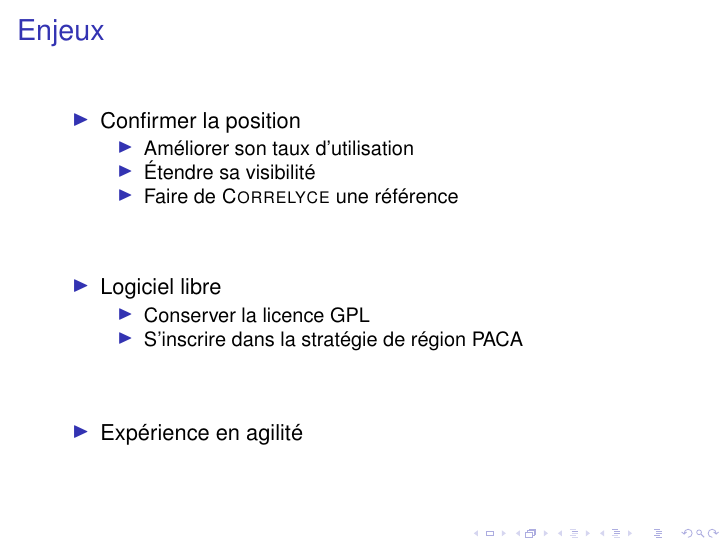
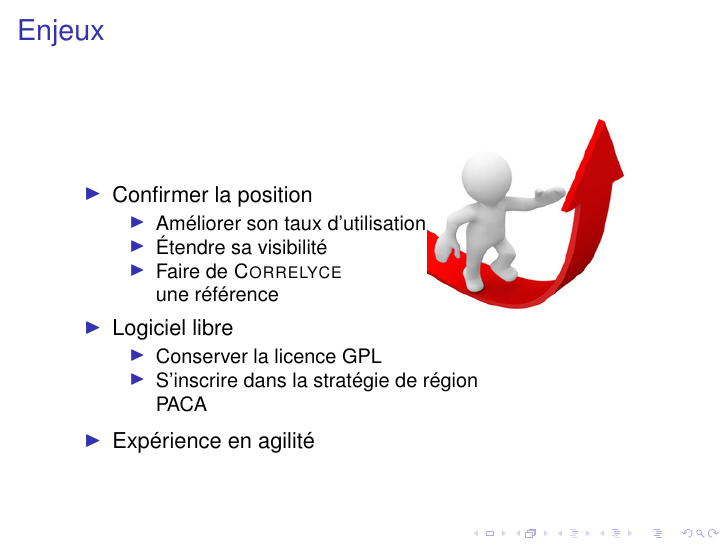
Before and after one commit to BandStormTeam/VE-Project, LaTeX slides (beamer/diapo.tex, which reads beamer/contents/offre-technique-generale.tex): page 10 of 24 before the commit and page 8 of 22 after it. Compiled offline with pdfLaTeX; a LaTeX package or settings file that is missing is left out.

Commit message:
Add Julian image

```diff
--- a/beamer/contents/offre-technique-generale.tex
+++ b/beamer/contents/offre-technique-generale.tex
@@ -1,24 +1,29 @@
 \subsection{Enjeux}
 \JulianSpeak
 \begin{frame}{Enjeux}
+	\begin{tabular}{p{5.9cm}c}
+		\begin{minipage}{7.5cm}
 			\begin{itemize}
 				\item Confirmer la position
 				\begin{itemize}
 					\item Améliorer son taux d'utilisation
 					\item Étendre sa visibilité
-		\item Faire de \bsc{Correlyce} une référence
+					\item Faire de \bsc{Correlyce}\\ une référence
 				\end{itemize}
 				\vfill
-	\pause
 				\item Logiciel libre
 				\begin{itemize}
 					\item Conserver la licence GPL
 					\item S'inscrire dans la stratégie de région PACA
 				\end{itemize}
 				\vfill
-	\pause
 				\item Expérience en agilité
 			\end{itemize}
+			\end{minipage} &
+			\includegraphics[width=4cm]{up.jpg}
+	\end{tabular}
+
+
 \end{frame}
 \subsection{Méthodologies et démarches}
 \begin{frame}{Méthodologies et démarches}
```
Also changed, not shown: beamer/diapo.pdf, beamer/etude-presta.png (added), beamer/kanban.png (added), beamer/team.jpg (added), beamer/up.jpg (added), 1 other file. Lines whose indentation alone changed are shown as unchanged.
